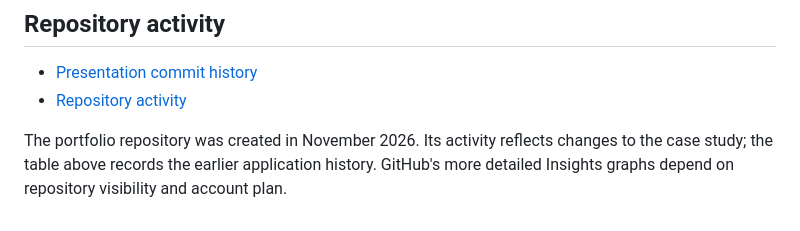
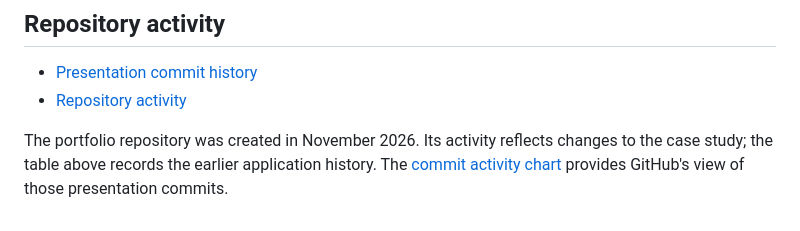
Before and after one commit to mihai-arnautu/veterom, a Markdown page: docs/delivery-and-history.md, the part around the change. Drawn GitHub-style.

```diff
--- a/docs/delivery-and-history.md
+++ b/docs/delivery-and-history.md
@@ -68,4 +68,4 @@ During migration, the original source and runtime were preserved. Restoring an e
 - [Presentation commit history](https://github.com/mihai-arnautu/veterom/commits/main/)
 - [Repository activity](https://github.com/mihai-arnautu/veterom/activity)
 
-The portfolio repository was created in November 2026. Its activity reflects changes to the case study; the table above records the earlier application history. GitHub's more detailed Insights graphs depend on repository visibility and account plan.
+The portfolio repository was created in November 2026. Its activity reflects changes to the case study; the table above records the earlier application history. The [commit activity chart](https://github.com/mihai-arnautu/veterom/graphs/commit-activity) provides GitHub's view of those presentation commits.
```
Also changed, not shown: README.md (+1 -3 lines), images/appointments.png.
